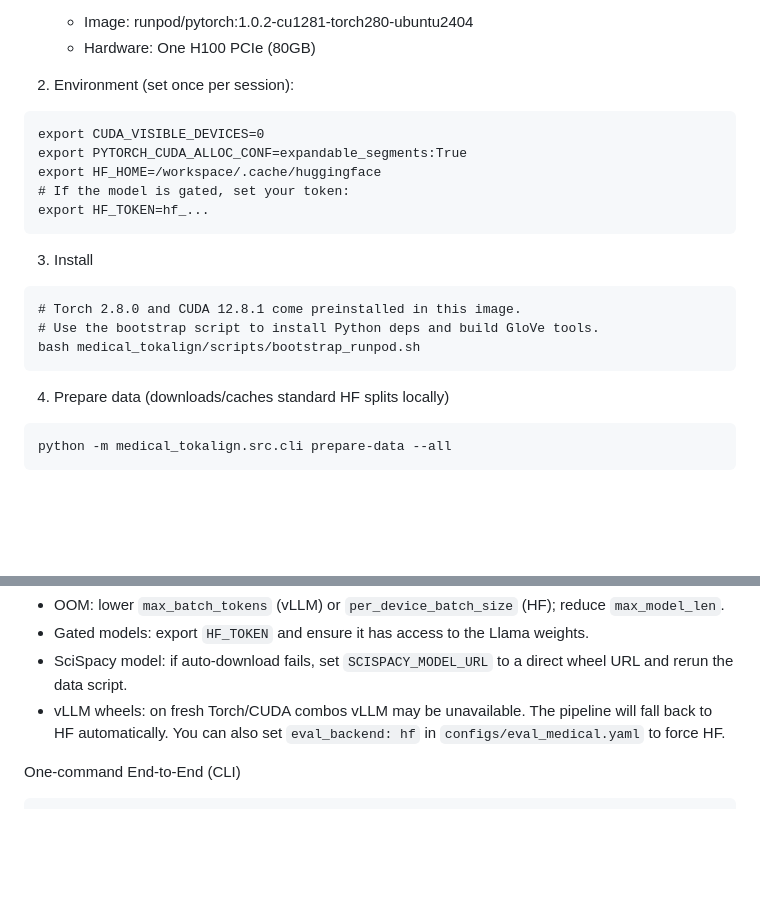
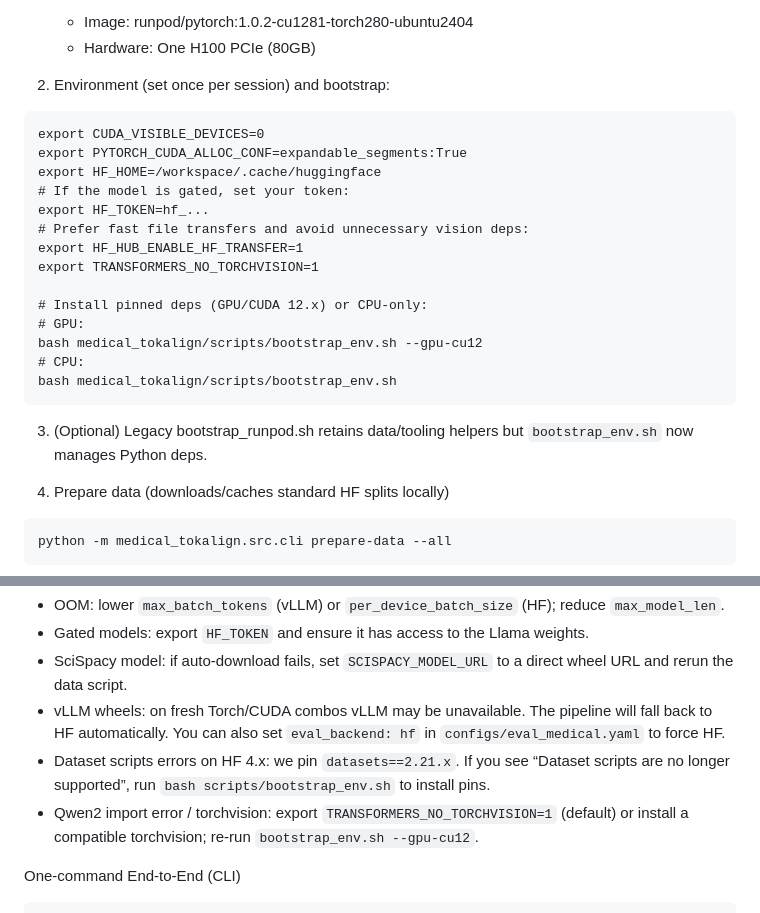
Before and after one commit to arbordreams/domain-adapt, a Markdown page: medical_tokalign/README.md, 2 parts joined by grey strips. Rendered like a GitHub page; blank space fills up the shorter version.

Commit message:
docs: add bootstrap_env usage, HF fast transfer, torchvision guidance and datasets 2.x note

````diff
--- a/medical_tokalign/README.md
+++ b/medical_tokalign/README.md
@@ -54,21 +54,25 @@ RunPod Quickstart
    - Image: runpod/pytorch:1.0.2-cu1281-torch280-ubuntu2404
    - Hardware: One H100 PCIe (80GB)
 
-2) Environment (set once per session):
+2) Environment (set once per session) and bootstrap:
 ```
 export CUDA_VISIBLE_DEVICES=0
 export PYTORCH_CUDA_ALLOC_CONF=expandable_segments:True
 export HF_HOME=/workspace/.cache/huggingface
 # If the model is gated, set your token:
 export HF_TOKEN=hf_...
+# Prefer fast file transfers and avoid unnecessary vision deps:
+export HF_HUB_ENABLE_HF_TRANSFER=1
+export TRANSFORMERS_NO_TORCHVISION=1
+
+# Install pinned deps (GPU/CUDA 12.x) or CPU-only:
+# GPU:
+bash medical_tokalign/scripts/bootstrap_env.sh --gpu-cu12
+# CPU:
+bash medical_tokalign/scripts/bootstrap_env.sh
 ```
 
-3) Install
-```
-# Torch 2.8.0 and CUDA 12.8.1 come preinstalled in this image.
-# Use the bootstrap script to install Python deps and build GloVe tools.
-bash medical_tokalign/scripts/bootstrap_runpod.sh
-```
+3) (Optional) Legacy bootstrap_runpod.sh retains data/tooling helpers but `bootstrap_env.sh` now manages Python deps.
 
 4) Prepare data (downloads/caches standard HF splits locally)
 ```
@@ -204,6 +208,8 @@ Troubleshooting
 - Gated models: export `HF_TOKEN` and ensure it has access to the Llama weights.
 - SciSpacy model: if auto-download fails, set `SCISPACY_MODEL_URL` to a direct wheel URL and rerun the data script.
 - vLLM wheels: on fresh Torch/CUDA combos vLLM may be unavailable. The pipeline will fall back to HF automatically. You can also set `eval_backend: hf` in `configs/eval_medical.yaml` to force HF.
+- Dataset scripts errors on HF 4.x: we pin `datasets==2.21.x`. If you see “Dataset scripts are no longer supported”, run `bash scripts/bootstrap_env.sh` to install pins.
+- Qwen2 import error / torchvision: export `TRANSFORMERS_NO_TORCHVISION=1` (default) or install a compatible torchvision; re-run `bootstrap_env.sh --gpu-cu12`.
 
 
 One‑command End‑to‑End (CLI)
````
